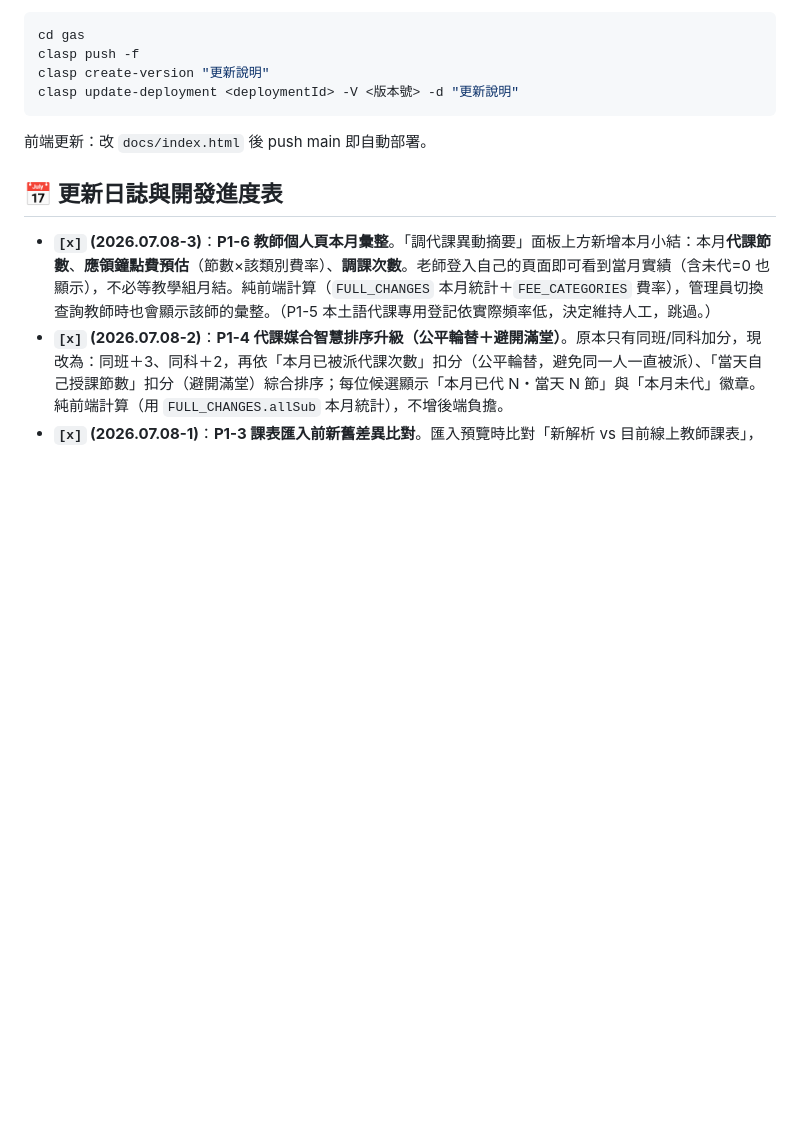
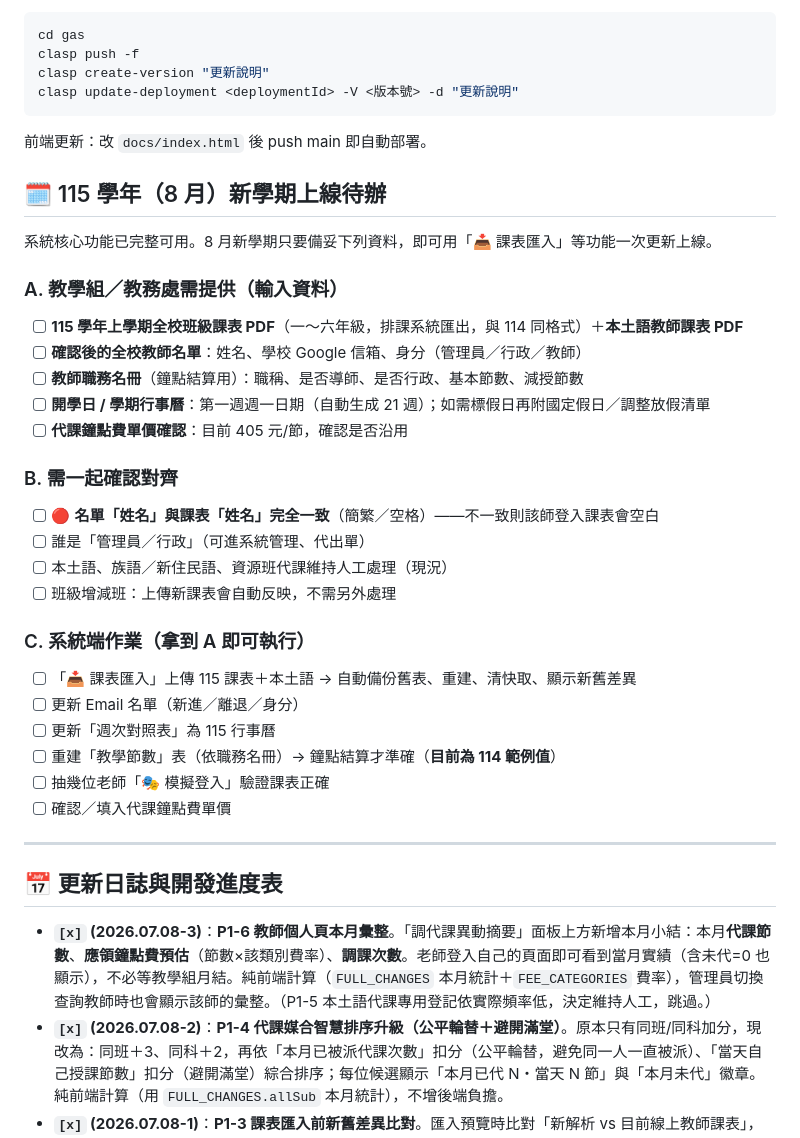
Before and after one commit to cagoooo/smes-substitute, a Markdown page: README.md, the part around the change. Drawn GitHub-style; blank space fills up the shorter version.

Commit message:
📋 README 新增『115學年(8月)新學期上線待辦』清單(教學組提供/需確認對齊/系統端作業三段)

```diff
--- a/README.md
+++ b/README.md
@@ -41,6 +41,33 @@ clasp update-deployment <deploymentId> -V <版本號> -d "更新說明"
 
 前端更新：改 `docs/index.html` 後 push main 即自動部署。
 
+## 🗓️ 115 學年（8 月）新學期上線待辦
+
+系統核心功能已完整可用。8 月新學期只要備妥下列資料，即可用「📥 課表匯入」等功能一次更新上線。
+
+### A. 教學組／教務處需提供（輸入資料）
+- [ ] **115 學年上學期全校班級課表 PDF**（一～六年級，排課系統匯出，與 114 同格式）＋**本土語教師課表 PDF**
+- [ ] **確認後的全校教師名單**：姓名、學校 Google 信箱、身分（管理員／行政／教師）
+- [ ] **教師職務名冊**（鐘點結算用）：職稱、是否導師、是否行政、基本節數、減授節數
+- [ ] **開學日 / 學期行事曆**：第一週週一日期（自動生成 21 週）；如需標假日再附國定假日／調整放假清單
+- [ ] **代課鐘點費單價確認**：目前 405 元/節，確認是否沿用
+
+### B. 需一起確認對齊
+- [ ] 🔴 **名單「姓名」與課表「姓名」完全一致**（簡繁／空格）——不一致則該師登入課表會空白
+- [ ] 誰是「管理員／行政」（可進系統管理、代出單）
+- [ ] 本土語、族語／新住民語、資源班代課維持人工處理（現況）
+- [ ] 班級增減班：上傳新課表會自動反映，不需另外處理
+
+### C. 系統端作業（拿到 A 即可執行）
+- [ ] 「📥 課表匯入」上傳 115 課表＋本土語 → 自動備份舊表、重建、清快取、顯示新舊差異
+- [ ] 更新 Email 名單（新進／離退／身分）
+- [ ] 更新「週次對照表」為 115 行事曆
+- [ ] 重建「教學節數」表（依職務名冊）→ 鐘點結算才準確（**目前為 114 範例值**）
+- [ ] 抽幾位老師「🎭 模擬登入」驗證課表正確
+- [ ] 確認／填入代課鐘點費單價
+
+---
+
 ## 📅 更新日誌與開發進度表
 
 - **`[x]` (2026.07.08-3)**：**P1-6 教師個人頁本月彙整**。「調代課異動摘要」面板上方新增本月小結：本月**代課節數**、**應領鐘點費預估**（節數×該類別費率）、**調課次數**。老師登入自己的頁面即可看到當月實績（含未代=0 也顯示），不必等教學組月結。純前端計算（`FULL_CHANGES` 本月統計＋`FEE_CATEGORIES` 費率），管理員切換查詢教師時也會顯示該師的彙整。（P1-5 本土語代課專用登記依實際頻率低，決定維持人工，跳過。）
```
